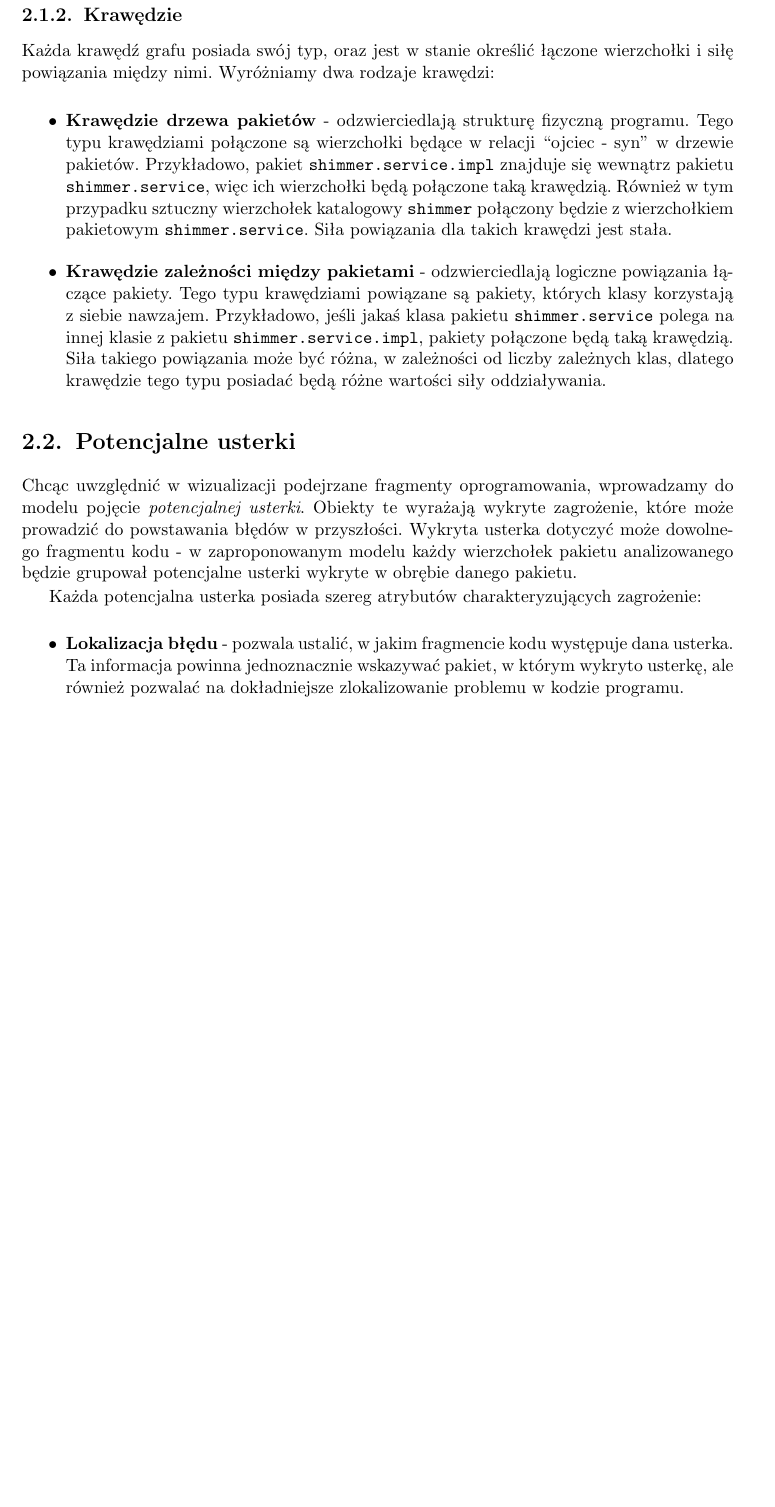
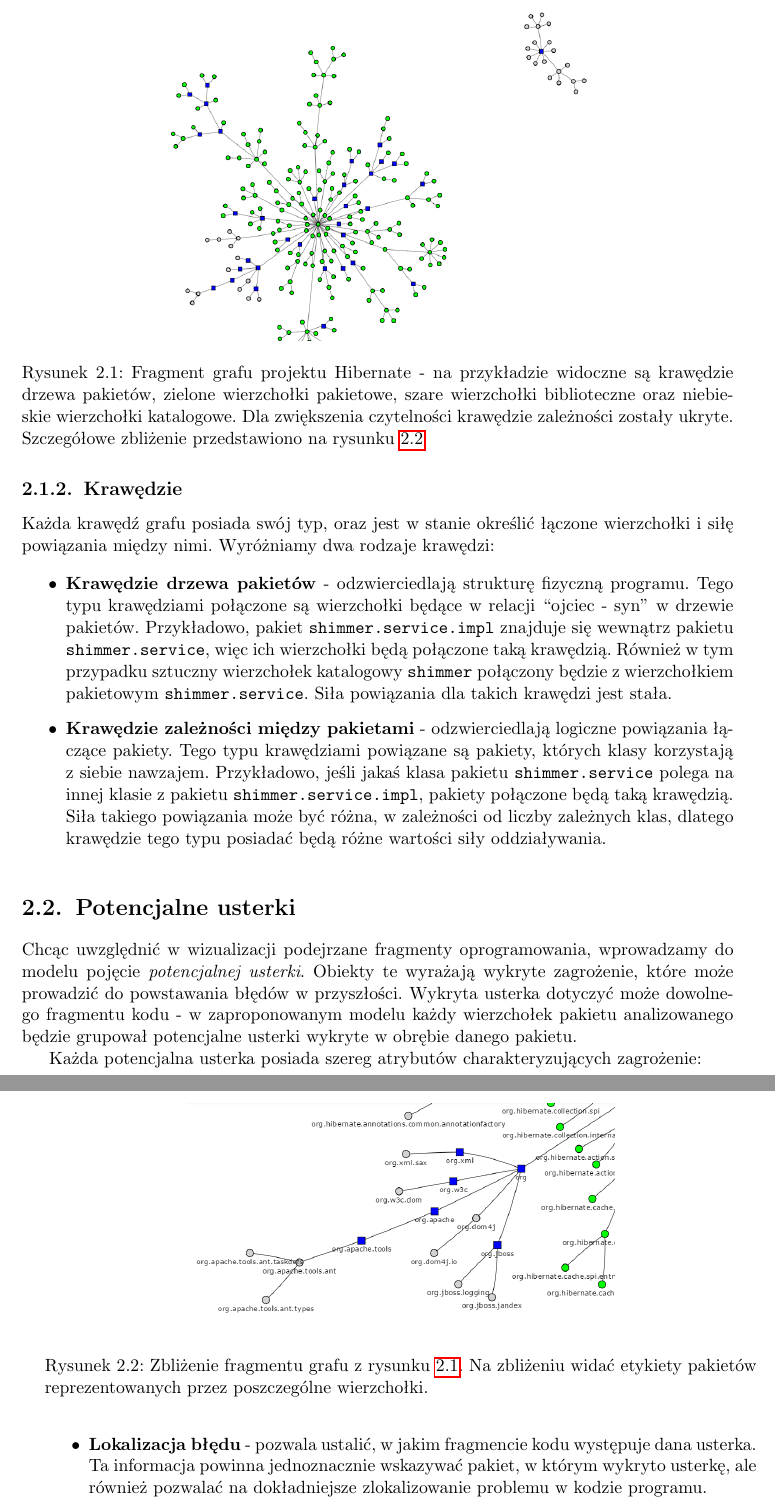
Before and after one commit to filip-daca/shimmer, a LaTeX thesis (etc/thesis/wizualizacja-projektów.tex): part of page 18 of 47 before the commit and two parts of pages 18 and 19 of 47 after it, the two joined at a grey line, cut at the place of the change, the shorter picture padded with empty space. Compiled offline with pdfLaTeX; the source files are stored in an older character set and shown here as Unicode.

Commit message:
Thesis: Added images to illustrate model.

```diff
--- a/etc/thesis/wizualizacja-projektów.tex
+++ b/etc/thesis/wizualizacja-projektów.tex
@@ -206,6 +206,20 @@
 \item \textbf{Krawędzie drzewa pakietów} - odzwierciedlają strukturę fizyczną programu. Tego typu krawędziami połączone są wierzchołki będące w relacji “ojciec - syn” w drzewie pakietów. Przykładowo, pakiet \texttt{shimmer.service.impl} znajduje się wewnątrz pakietu \texttt{shimmer.service}, więc ich wierzchołki będą połączone taką krawędzią. Również w tym przypadku sztuczny wierzchołek katalogowy \texttt{shimmer} połączony będzie z wierzchołkiem pakietowym \texttt{shimmer.service}. Siła powiązania dla takich krawędzi jest stała.
 \item \textbf{Krawędzie zależności między pakietami} - odzwierciedlają logiczne powiązania łączące pakiety. Tego typu krawędziami powiązane są pakiety, których klasy korzystają z siebie nawzajem. Przykładowo, jeśli jakaś klasa pakietu \texttt{shimmer.service} polega na innej klasie z pakietu \texttt{shimmer.service.impl}, pakiety połączone będą taką krawędzią. Siła takiego powiązania może być różna, w zależności od liczby zależnych klas, dlatego krawędzie tego typu posiadać będą różne wartości siły oddziaływania.
 \end{itemize}
+
+\begin{figure}[t]
+\centering
+\includegraphics[width=0.6\textwidth]{model1.png}
+\caption{Fragment grafu projektu Hibernate - na przykładzie widoczne są krawędzie drzewa pakietów, zielone wierzchołki pakietowe, szare wierzchołki biblioteczne oraz niebieskie wierzchołki katalogowe. Dla zwiększenia czytelności krawędzie zależności zostały ukryte. Szczegółowe zbliżenie przedstawiono na rysunku \ref{i:model-more}}
+\label{i:model}
+\end{figure}
+
+\begin{figure}[t]
+\centering
+\includegraphics[width=0.6\textwidth]{model2.png}
+\caption{Zbliżenie fragmentu grafu z rysunku \ref{i:model}. Na zbliżeniu widać etykiety pakietów reprezentowanych przez poszczególne wierzchołki.}
+\label{i:model-more}
+\end{figure}
 
 \section{Potencjalne usterki}\label{s:model-bugs}
 
```
Also changed, not shown: etc/thesis/model1.png (added), etc/thesis/model2.png (added), etc/thesis/wizualizacja-projektów.tex (2 more changed lines).
